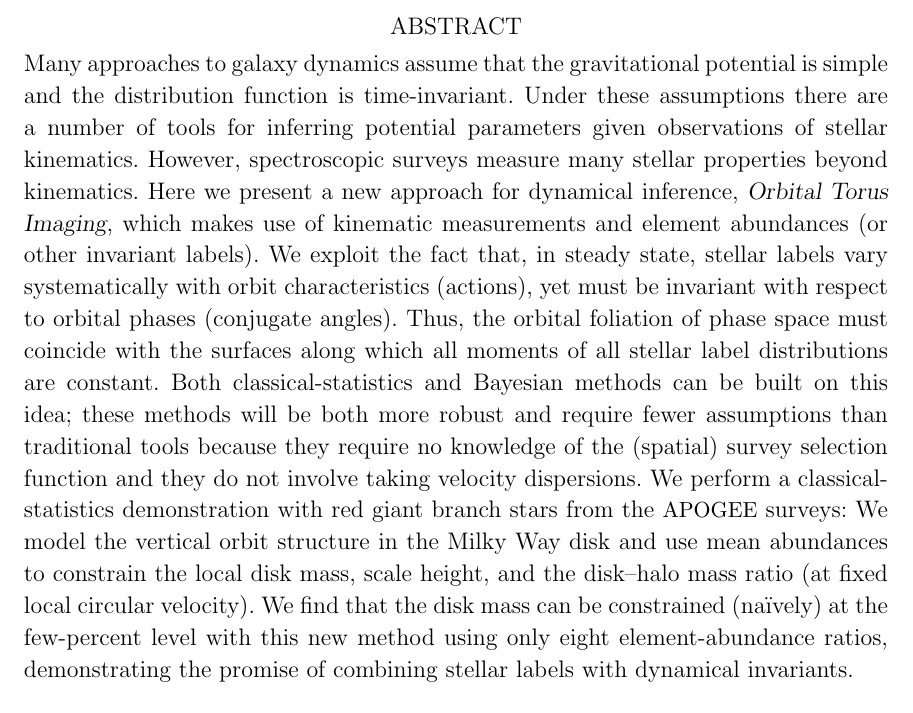
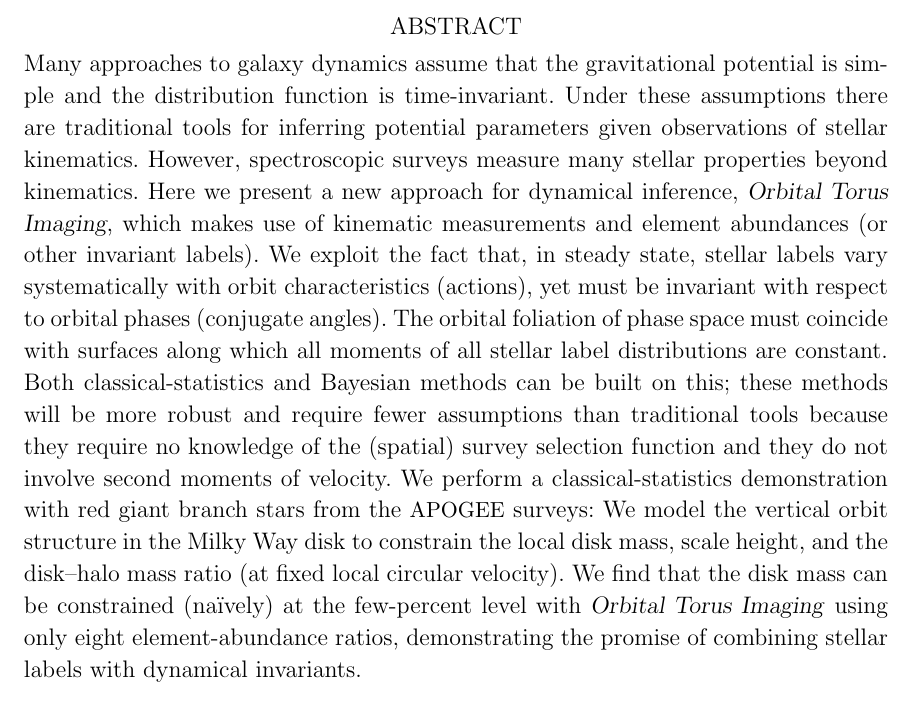
Before and after one commit to adrn/chemical-torus-imaging, a LaTeX paper (tex/stationary-tags.tex): part of page 1 of 30, cut so that both start at the same text. Compiled offline with pdfLaTeX.

Commit message:
shorten abstract

```diff
--- a/tex/stationary-tags.tex
+++ b/tex/stationary-tags.tex
@@ -153,7 +153,7 @@
   Many approaches to galaxy dynamics assume that
   the gravitational potential is simple and the
   distribution function is time-invariant.
-  Under these assumptions there are a number of tools for
+  Under these assumptions there are traditional tools for
   inferring potential parameters given observations of stellar kinematics.
   However, spectroscopic surveys measure
   many stellar properties beyond kinematics.
@@ -164,19 +164,19 @@
   systematically with orbit characteristics (actions), yet must be
   invariant with respect to orbital phases (conjugate
   angles).
-  Thus, the orbital foliation of phase space must coincide with the surfaces along
+  The orbital foliation of phase space must coincide with surfaces along
   which all moments of all stellar label distributions are constant.
-  Both classical-statistics and Bayesian methods can be built on this idea;
-  these methods will be both more robust and require fewer assumptions than
+  Both classical-statistics and Bayesian methods can be built on this;
+  these methods will be more robust and require fewer assumptions than
   traditional tools because they require no knowledge of the (spatial) survey
-  selection function and they do not involve taking velocity dispersions.
+  selection function and they do not involve second moments of velocity.
   We perform a classical-statistics demonstration with red giant branch stars
   from the \apogee\ surveys:
-  We model the vertical orbit structure in the Milky Way disk and use mean
-  abundances to constrain the local disk mass, scale height, and the disk--halo
+  We model the vertical orbit structure in the Milky Way disk to
+  constrain the local disk mass, scale height, and the disk--halo
   mass ratio (at fixed local circular velocity).
   We find that the disk mass can be constrained (na\"ively) at the few-percent
-  level with this new method using only eight element-abundance ratios,
+  level with \methodname\ using only eight element-abundance ratios,
   demonstrating the promise of combining stellar labels with dynamical
   invariants.
 \end{abstract}
```
